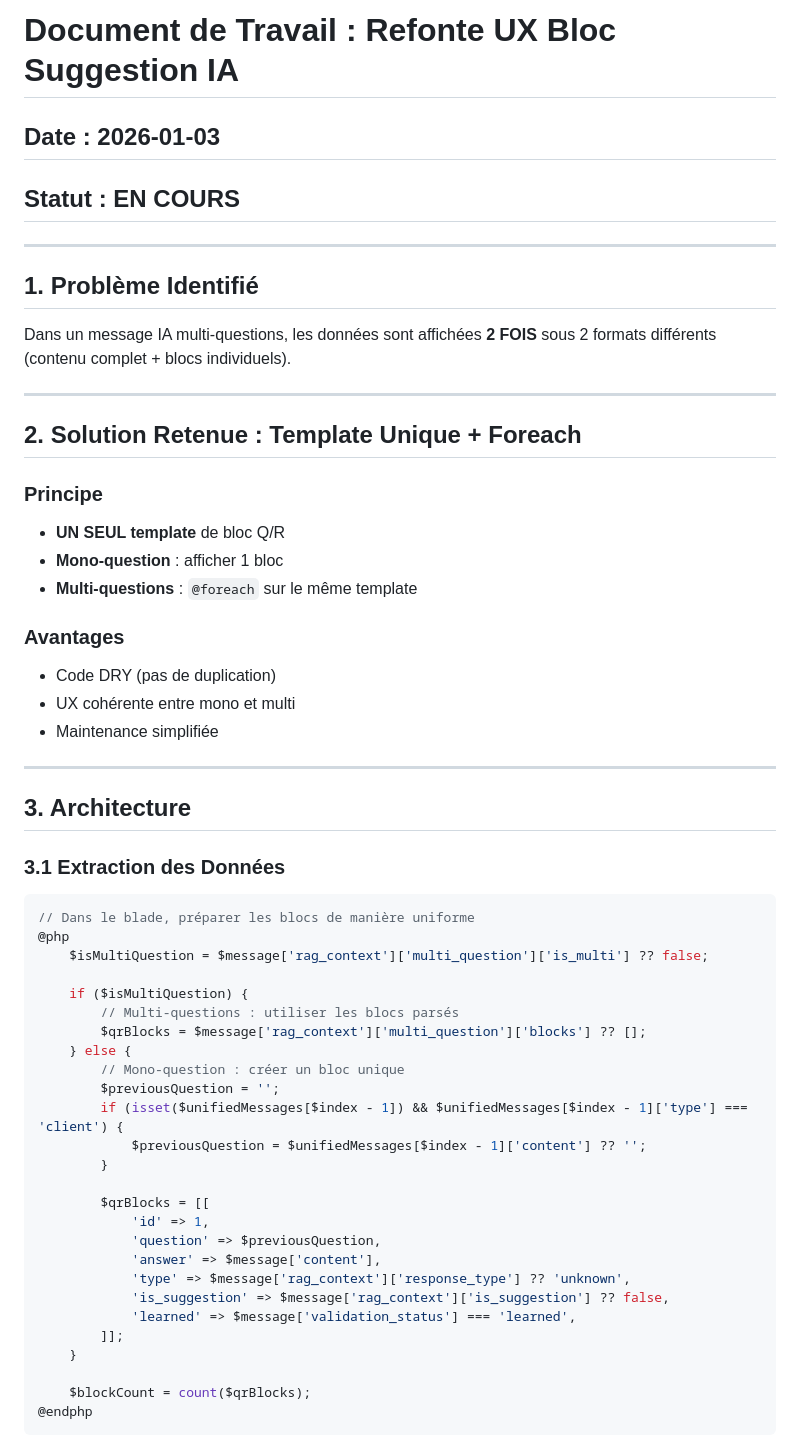
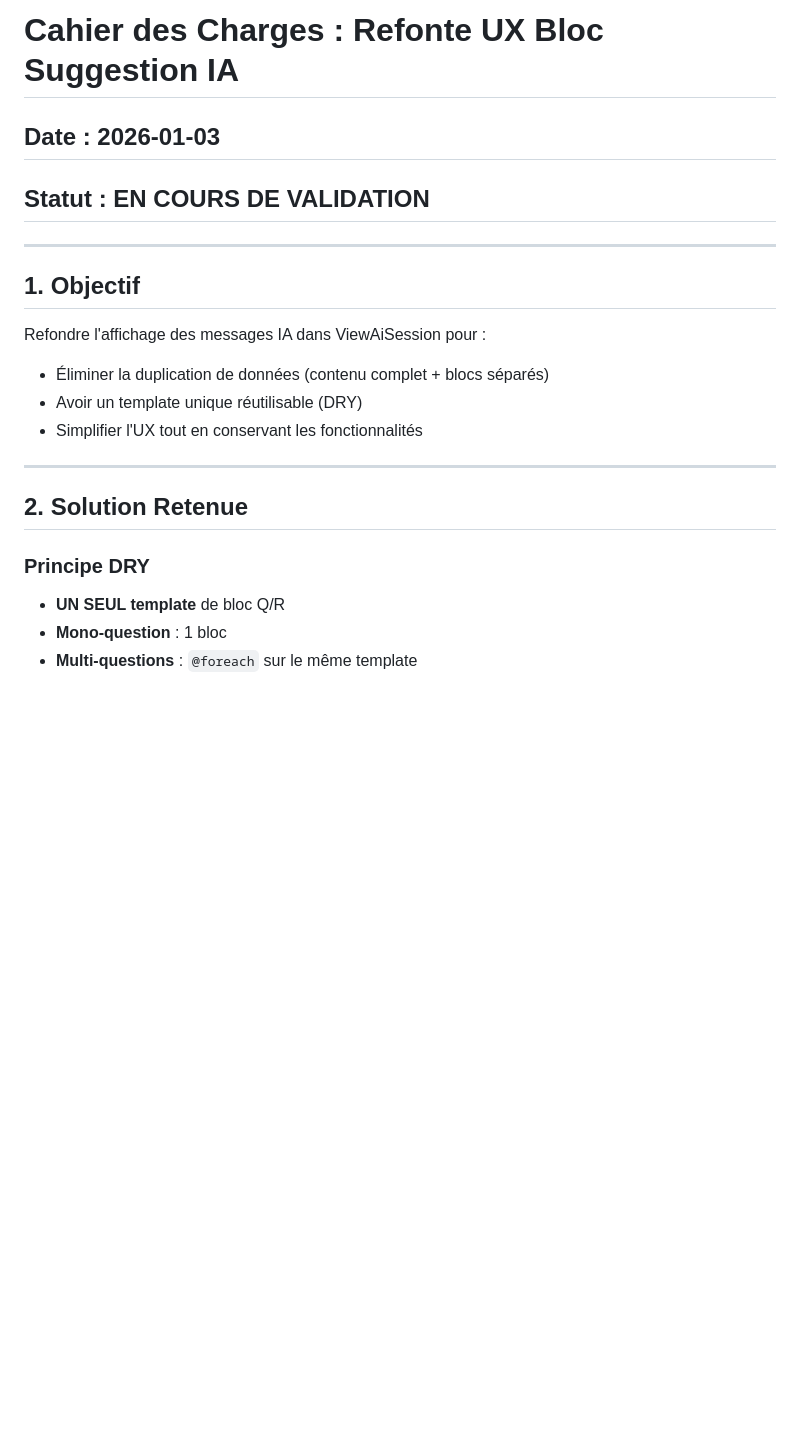
Before and after one commit to rrbip/batirama-connect, a Markdown page: docs/23_consolidation_view_ai_session.md, the part around one of its changes. Rendered like a GitHub page; blank space fills up the shorter version.

````diff
--- a/docs/23_consolidation_view_ai_session.md
+++ b/docs/23_consolidation_view_ai_session.md
@@ -1,60 +1,23 @@
-# Document de Travail : Refonte UX Bloc Suggestion IA
+# Cahier des Charges : Refonte UX Bloc Suggestion IA
 
 ## Date : 2026-01-03
-## Statut : EN COURS
+## Statut : EN COURS DE VALIDATION
 
 ---
 
-## 1. Problème Identifié
+## 1. Objectif
 
-Dans un message IA multi-questions, les données sont affichées **2 FOIS** sous 2 formats différents (contenu complet + blocs individuels).
+Refondre l'affichage des messages IA dans ViewAiSession pour :
+- Éliminer la duplication de données (contenu complet + blocs séparés)
+- Avoir un template unique réutilisable (DRY)
+- Simplifier l'UX tout en conservant les fonctionnalités
 
 ---
 
-## 2. Solution Retenue : Template Unique + Foreach
+## 2. Solution Retenue
 
-### Principe
+### Principe DRY
 - **UN SEUL template** de bloc Q/R
-- **Mono-question** : afficher 1 bloc
+- **Mono-question** : 1 bloc
 - **Multi-questions** : `@foreach` sur le même template
 
-### Avantages
-- Code DRY (pas de duplication)
-- UX cohérente entre mono et multi
-- Maintenance simplifiée
-
----
-
-## 3. Architecture
-
-### 3.1 Extraction des Données
-
-```php
-// Dans le blade, préparer les blocs de manière uniforme
-@php
-    $isMultiQuestion = $message['rag_context']['multi_question']['is_multi'] ?? false;
-
-    if ($isMultiQuestion) {
-        // Multi-questions : utiliser les blocs parsés
-        $qrBlocks = $message['rag_context']['multi_question']['blocks'] ?? [];
-    } else {
-        // Mono-question : créer un bloc unique
-        $previousQuestion = '';
-        if (isset($unifiedMessages[$index - 1]) && $unifiedMessages[$index - 1]['type'] === 'client') {
-            $previousQuestion = $unifiedMessages[$index - 1]['content'] ?? '';
-        }
-
-        $qrBlocks = [[
-            'id' => 1,
-            'question' => $previousQuestion,
-            'answer' => $message['content'],
-            'type' => $message['rag_context']['response_type'] ?? 'unknown',
-            'is_suggestion' => $message['rag_context']['is_suggestion'] ?? false,
-            'learned' => $message['validation_status'] === 'learned',
-        ]];
-    }
-
-    $blockCount = count($qrBlocks);
-@endphp
-```
-
````
Also changed, not shown: other parts of docs/23_consolidation_view_ai_session.md (+141 -217 lines).
